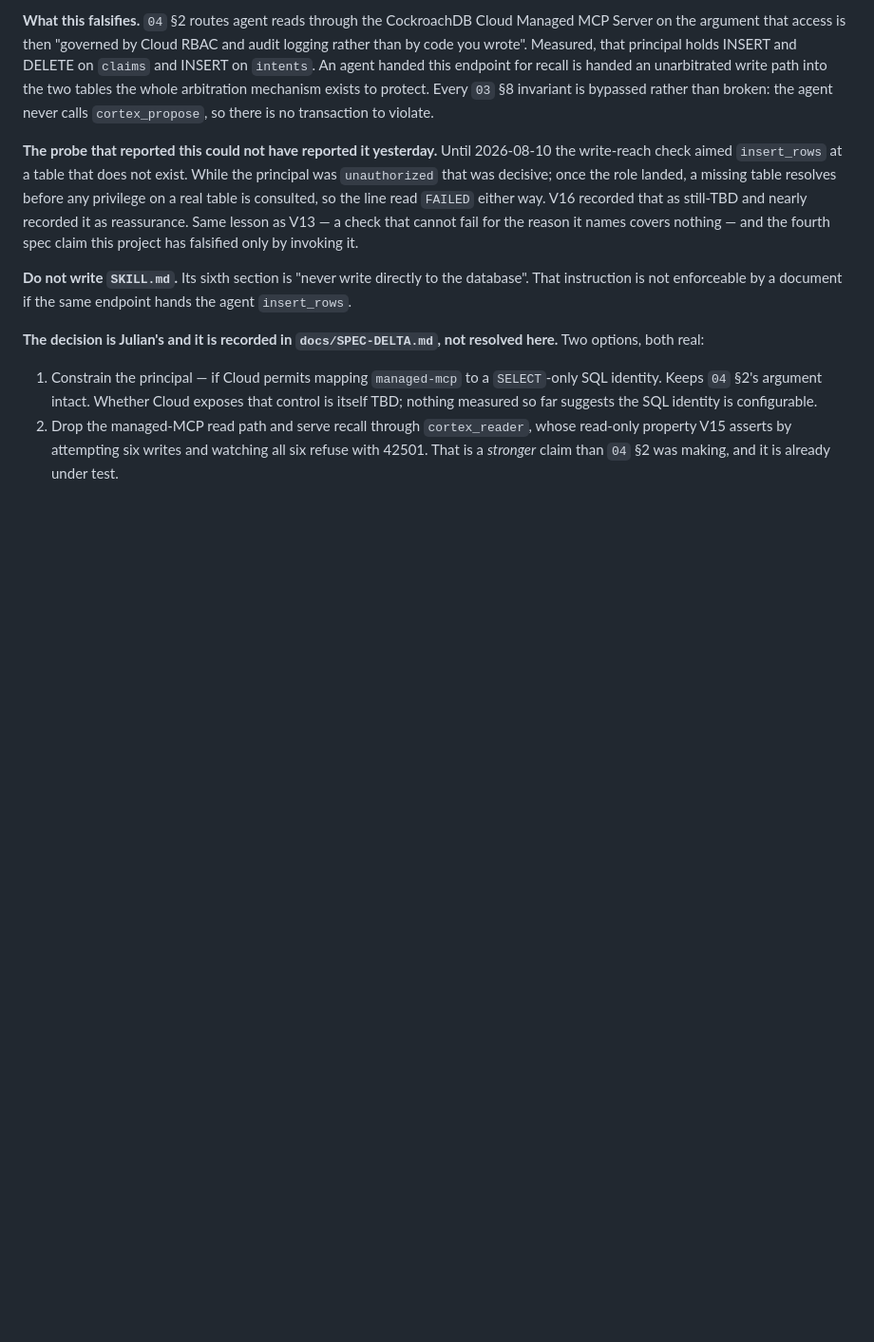
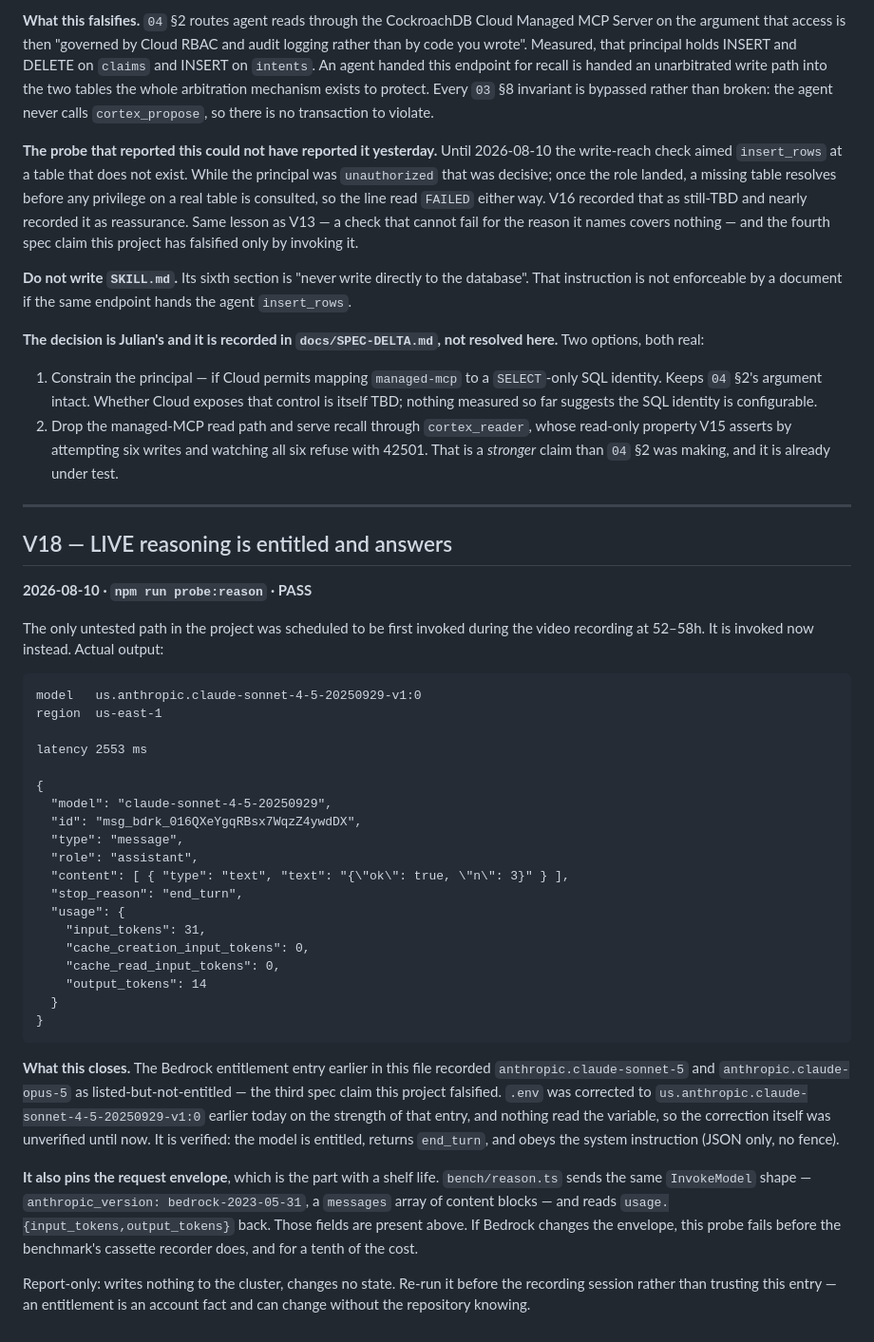
Before and after one commit to maljul/Cortex, a Markdown page: docs/verification-log.md, the part around the change. Shown at 95% size. Rendered like a GitHub page; blank space fills up the shorter version.

Commit message:
docs: V18 — LIVE reasoning invoked, not merely configured
The reason model was corrected in .env this morning on the strength of the
Bedrock entitlement entry, and nothing read the variable — so the correction
itself was unverified. npm run probe:reason invokes it: entitled, end_turn,
obeys the system instruction, 2553ms.

This was the last untested path, and it was scheduled to be first invoked
during the video recording at 52-58h. Now it is not.

Output pasted is from the script as it stands on disk. An earlier draft of
this entry quoted a different script's output and was corrected before
commit; a log entry that does not match its script is worse than none.

````diff
--- a/docs/verification-log.md
+++ b/docs/verification-log.md
@@ -1432,3 +1432,52 @@ here.** Two options, both real:
    read-only property V15 asserts by attempting six writes and watching all six refuse
    with 42501. That is a *stronger* claim than `04` §2 was making, and it is already
    under test.
+
+---
+
+## V18 — LIVE reasoning is entitled and answers
+**2026-08-10 · `npm run probe:reason` · PASS**
+
+The only untested path in the project was scheduled to be first invoked during the
+video recording at 52–58h. It is invoked now instead. Actual output:
+
+```
+model   us.anthropic.claude-sonnet-4-5-20250929-v1:0
+region  us-east-1
+
+latency 2553 ms
+
+{
+  "model": "claude-sonnet-4-5-20250929",
+  "id": "msg_bdrk_016QXeYgqRBsx7WqzZ4ywdDX",
+  "type": "message",
+  "role": "assistant",
+  "content": [ { "type": "text", "text": "{\"ok\": true, \"n\": 3}" } ],
+  "stop_reason": "end_turn",
+  "usage": {
+    "input_tokens": 31,
+    "cache_creation_input_tokens": 0,
+    "cache_read_input_tokens": 0,
+    "output_tokens": 14
+  }
+}
+```
+
+**What this closes.** The Bedrock entitlement entry earlier in this file recorded
+`anthropic.claude-sonnet-5` and `anthropic.claude-opus-5` as listed-but-not-entitled —
+the third spec claim this project falsified. `.env` was corrected to
+`us.anthropic.claude-sonnet-4-5-20250929-v1:0` earlier today on the strength of that
+entry, and nothing read the variable, so the correction itself was unverified until
+now. It is verified: the model is entitled, returns `end_turn`, and obeys the system
+instruction (JSON only, no fence).
+
+**It also pins the request envelope**, which is the part with a shelf life.
+`bench/reason.ts` sends the same `InvokeModel` shape — `anthropic_version:
+bedrock-2023-05-31`, a `messages` array of content blocks — and reads
+`usage.{input_tokens,output_tokens}` back. Those fields are present above. If Bedrock
+changes the envelope, this probe fails before the benchmark's cassette recorder does,
+and for a tenth of the cost.
+
+Report-only: writes nothing to the cluster, changes no state. Re-run it before the
+recording session rather than trusting this entry — an entitlement is an account fact
+and can change without the repository knowing.
````
Also changed, not shown: CLAUDE.md (+5 -4 lines).
